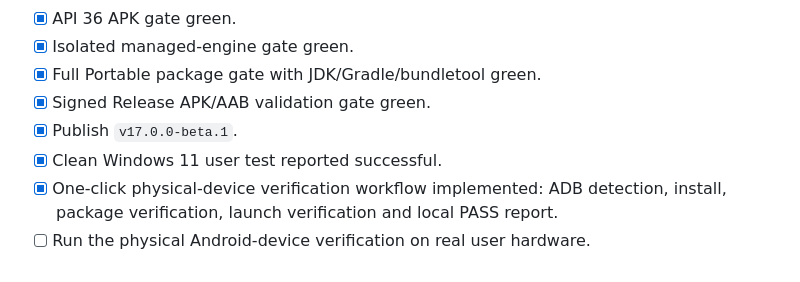
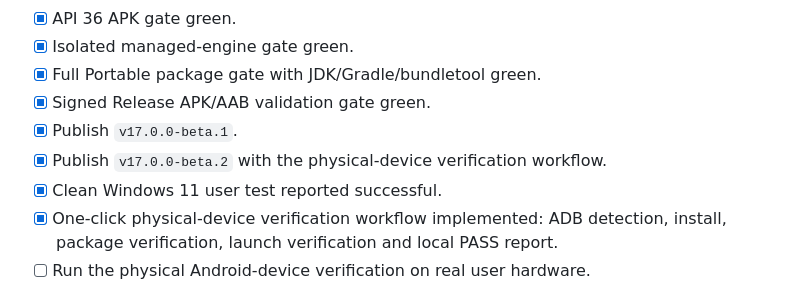
Before and after one commit to Swir/Ghost-APK-Builder, a Markdown page: ROADMAP.md, the part around the change. Rendered like a GitHub page.

Commit message:
Docs: mark v17.0.0-beta.2 as published

```diff
--- a/ROADMAP.md
+++ b/ROADMAP.md
@@ -62,6 +62,7 @@ The percentage reflects real milestone and release-gate completion rather than C
 - [x] Full Portable package gate with JDK/Gradle/bundletool green.
 - [x] Signed Release APK/AAB validation gate green.
 - [x] Publish `v17.0.0-beta.1`.
+- [x] Publish `v17.0.0-beta.2` with the physical-device verification workflow.
 - [x] Clean Windows 11 user test reported successful.
 - [x] One-click physical-device verification workflow implemented: ADB detection, install, package verification, launch verification and local PASS report.
 - [ ] Run the physical Android-device verification on real user hardware.
```
